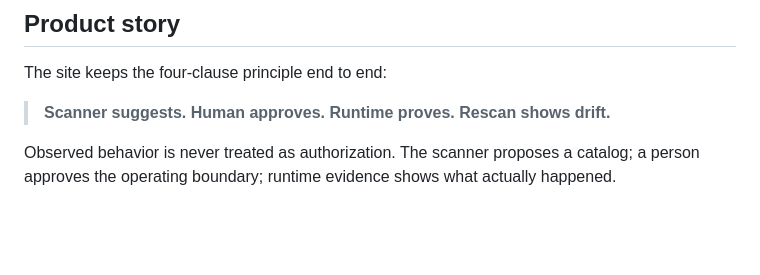
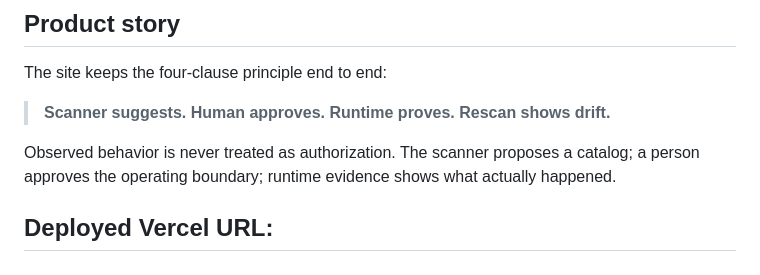
Before and after one commit to Shrey721/agentgov-site, a Markdown page: README.md, the part around the change. Drawn GitHub-style; blank space fills up the shorter version.

Commit message:
Ready for deploy

```diff
--- a/README.md
+++ b/README.md
@@ -165,3 +165,6 @@ The site keeps the four-clause principle end to end:
 
 Observed behavior is never treated as authorization. The scanner proposes a catalog; a
 person approves the operating boundary; runtime evidence shows what actually happened.
+
+
+## Deployed Vercel URL:
```
